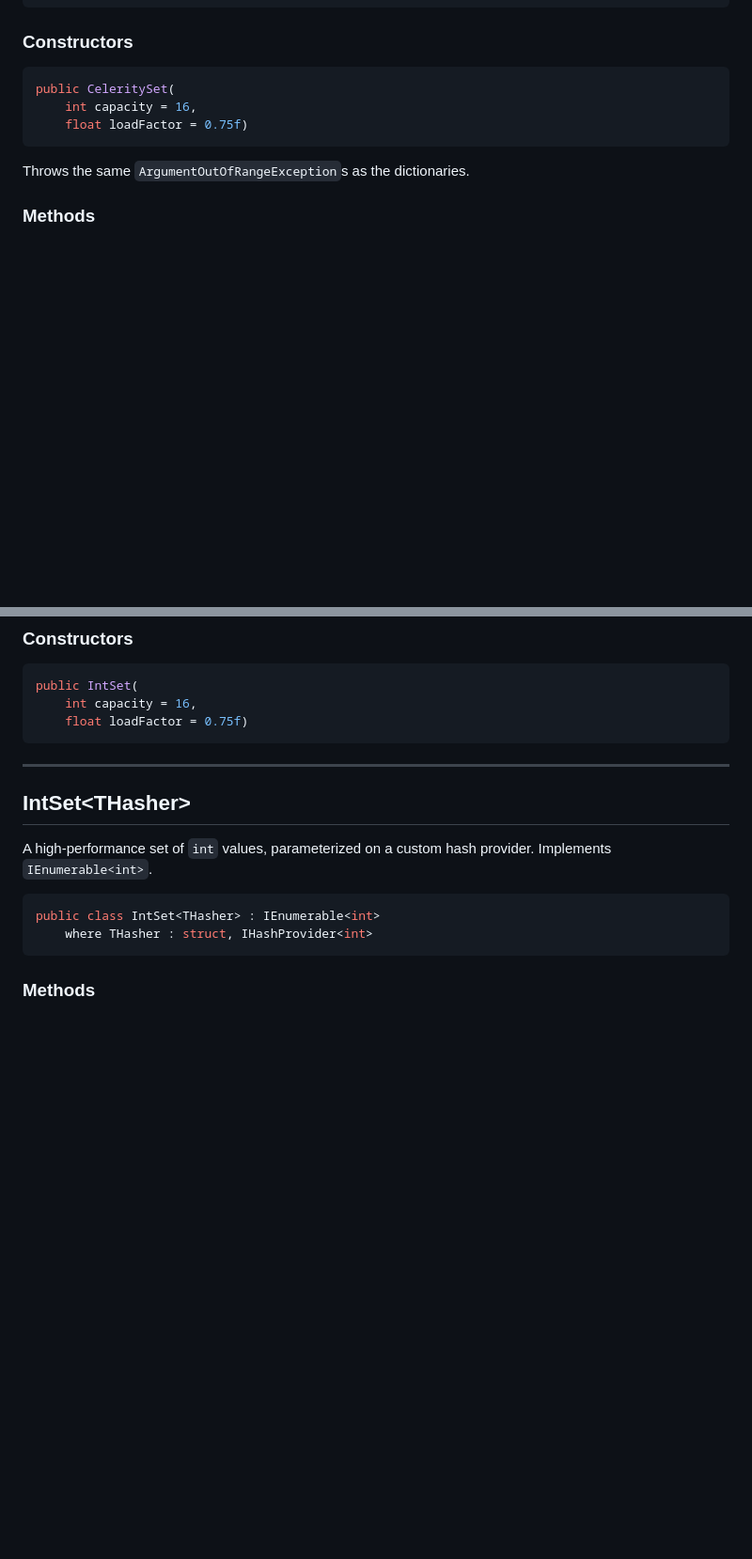
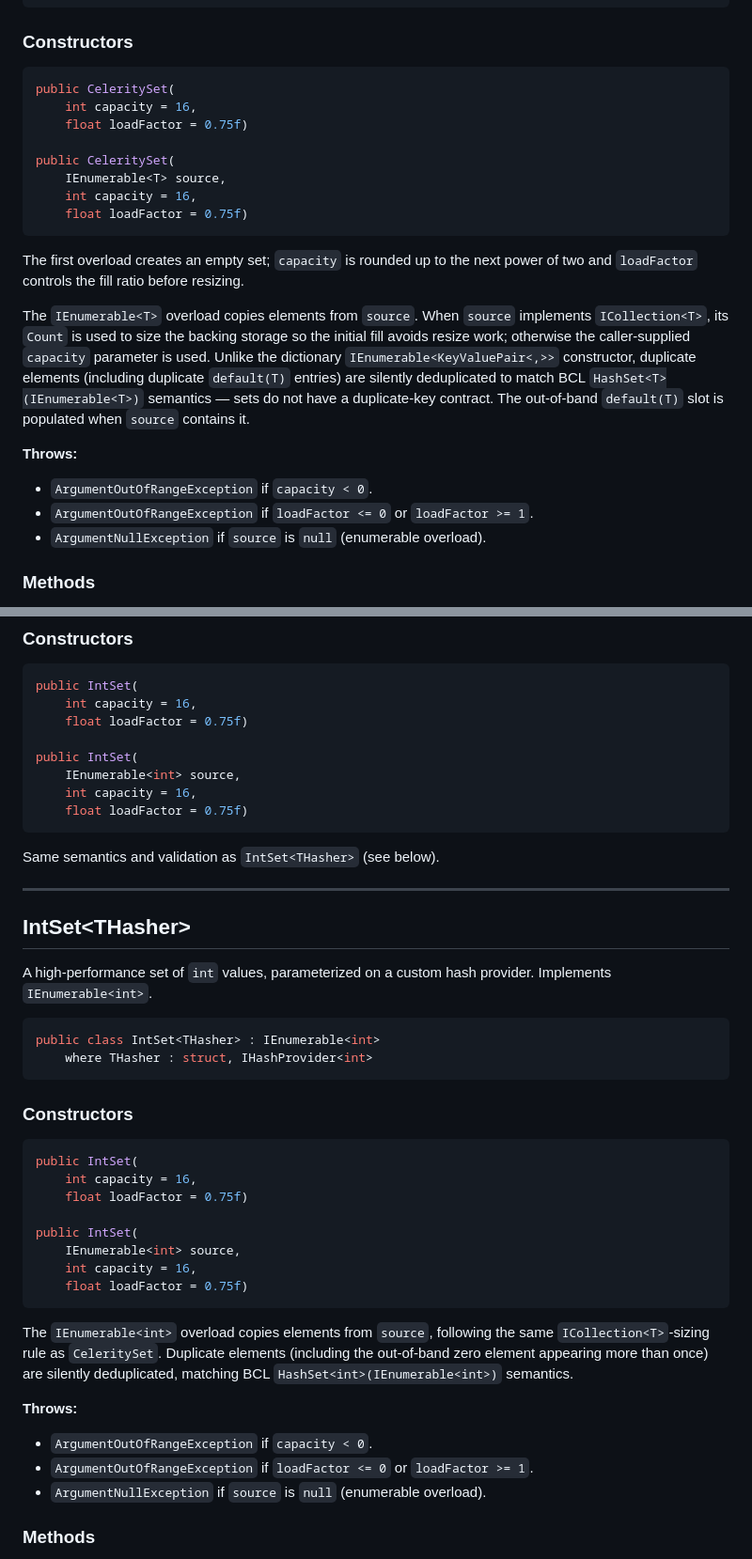
Before and after one commit to marius-bughiu/Celerity, a Markdown page: docs/api/collections.md, 2 parts joined by grey strips. Shown at 94% size. GitHub-like rendering; blank space fills up the shorter version.

Commit message:
docs: cover 1.2.0 API additions in docs/api/collections.md
ContainsValue (on CelerityDictionary / IntDictionary / LongDictionary) and
the IEnumerable<T> constructor (on CeleritySet / IntSet / IntSet<THasher>)
shipped in [1.2.0] but were never propagated into docs/api/collections.md,
the README-linked API reference target. This commit closes that drift
gap: ContainsValue gets a full subsection on CelerityDictionary and a
bullet on the shared IntDictionary / LongDictionary method lists; the
IEnumerable<T> ctor is documented on all three set types (with the
silent-dedupe-vs-throw distinction vs the dictionary ctor called out
explicitly), and IntSet<THasher> gains a Constructors subsection it
previously lacked.

No code or behavior changes.

Closes #89.

````diff
--- a/docs/api/collections.md
+++ b/docs/api/collections.md
@@ -334,9 +346,22 @@ public class CeleritySet<T, THasher> : IEnumerable<T>
 public CeleritySet(
     int capacity = 16,
     float loadFactor = 0.75f)
+
+public CeleritySet(
+    IEnumerable<T> source,
+    int capacity = 16,
+    float loadFactor = 0.75f)
 ```
 
-Throws the same `ArgumentOutOfRangeException`s as the dictionaries.
+The first overload creates an empty set; `capacity` is rounded up to the next power of two and `loadFactor` controls the fill ratio before resizing.
+
+The `IEnumerable<T>` overload copies elements from `source`. When `source` implements `ICollection<T>`, its `Count` is used to size the backing storage so the initial fill avoids resize work; otherwise the caller-supplied `capacity` parameter is used. Unlike the dictionary `IEnumerable<KeyValuePair<,>>` constructor, duplicate elements (including duplicate `default(T)` entries) are silently deduplicated to match BCL `HashSet<T>(IEnumerable<T>)` semantics — sets do not have a duplicate-key contract. The out-of-band `default(T)` slot is populated when `source` contains it.
+
+**Throws:**
+
+- `ArgumentOutOfRangeException` if `capacity < 0`.
+- `ArgumentOutOfRangeException` if `loadFactor <= 0` or `loadFactor >= 1`.
+- `ArgumentNullException` if `source` is `null` (enumerable overload).
 
 ### Methods
 
@@ -382,7 +407,14 @@ public class IntSet : IntSet<Int32WangNaiveHasher>
 public IntSet(
     int capacity = 16,
     float loadFactor = 0.75f)
+
+public IntSet(
+    IEnumerable<int> source,
+    int capacity = 16,
+    float loadFactor = 0.75f)
 ```
+
+Same semantics and validation as `IntSet<THasher>` (see below).
 
 ---
 
@@ -394,6 +426,27 @@ A high-performance set of `int` values, parameterized on a custom hash provider.
 public class IntSet<THasher> : IEnumerable<int>
     where THasher : struct, IHashProvider<int>
 ```
+
+### Constructors
+
+```csharp
+public IntSet(
+    int capacity = 16,
+    float loadFactor = 0.75f)
+
+public IntSet(
+    IEnumerable<int> source,
+    int capacity = 16,
+    float loadFactor = 0.75f)
+```
+
+The `IEnumerable<int>` overload copies elements from `source`, following the same `ICollection<T>`-sizing rule as `CeleritySet`. Duplicate elements (including the out-of-band zero element appearing more than once) are silently deduplicated, matching BCL `HashSet<int>(IEnumerable<int>)` semantics.
+
+**Throws:**
+
+- `ArgumentOutOfRangeException` if `capacity < 0`.
+- `ArgumentOutOfRangeException` if `loadFactor <= 0` or `loadFactor >= 1`.
+- `ArgumentNullException` if `source` is `null` (enumerable overload).
 
 ### Methods
 
````
Also changed, not shown: other parts of docs/api/collections.md (+12 -0 lines), CHANGELOG.md (+1 -0 lines).
